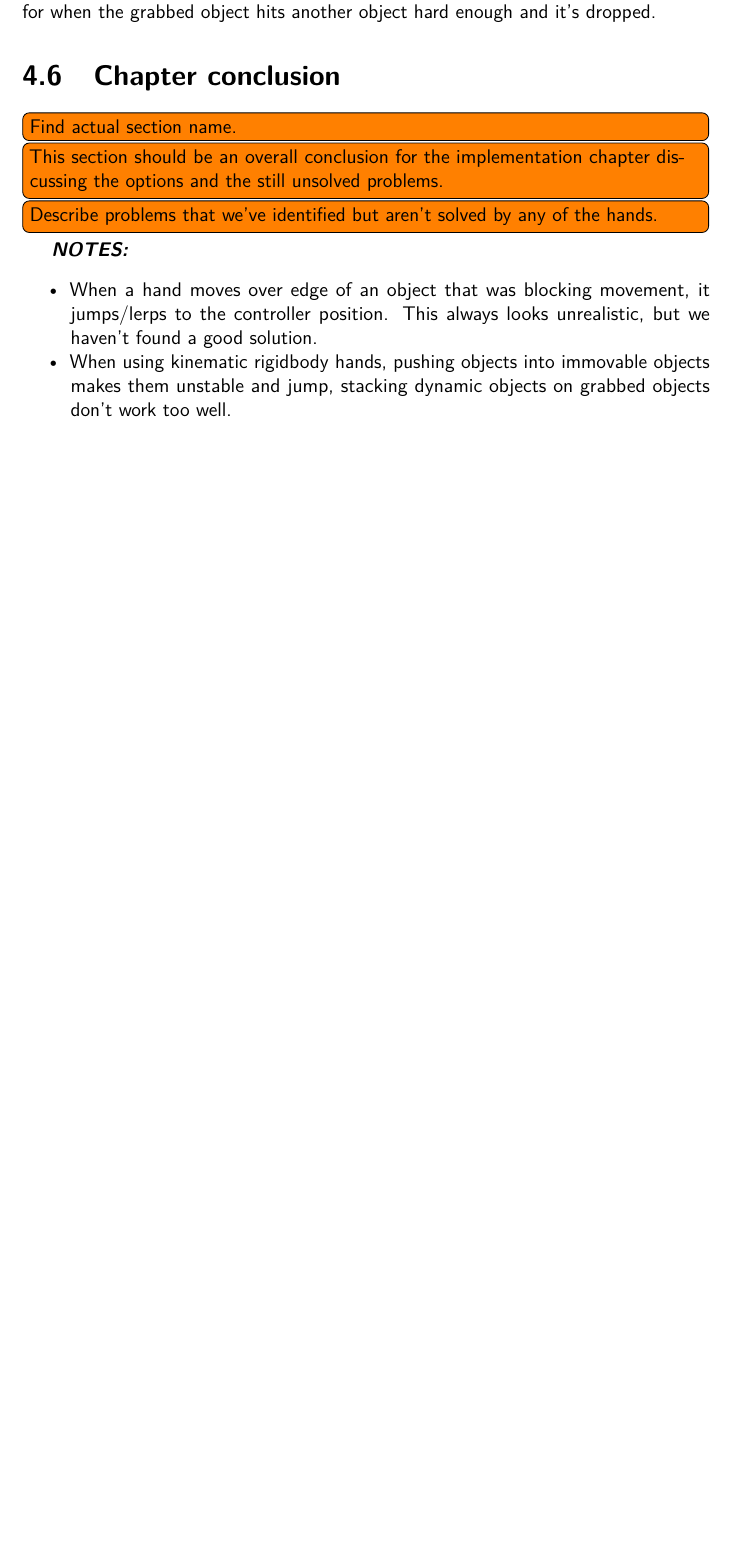
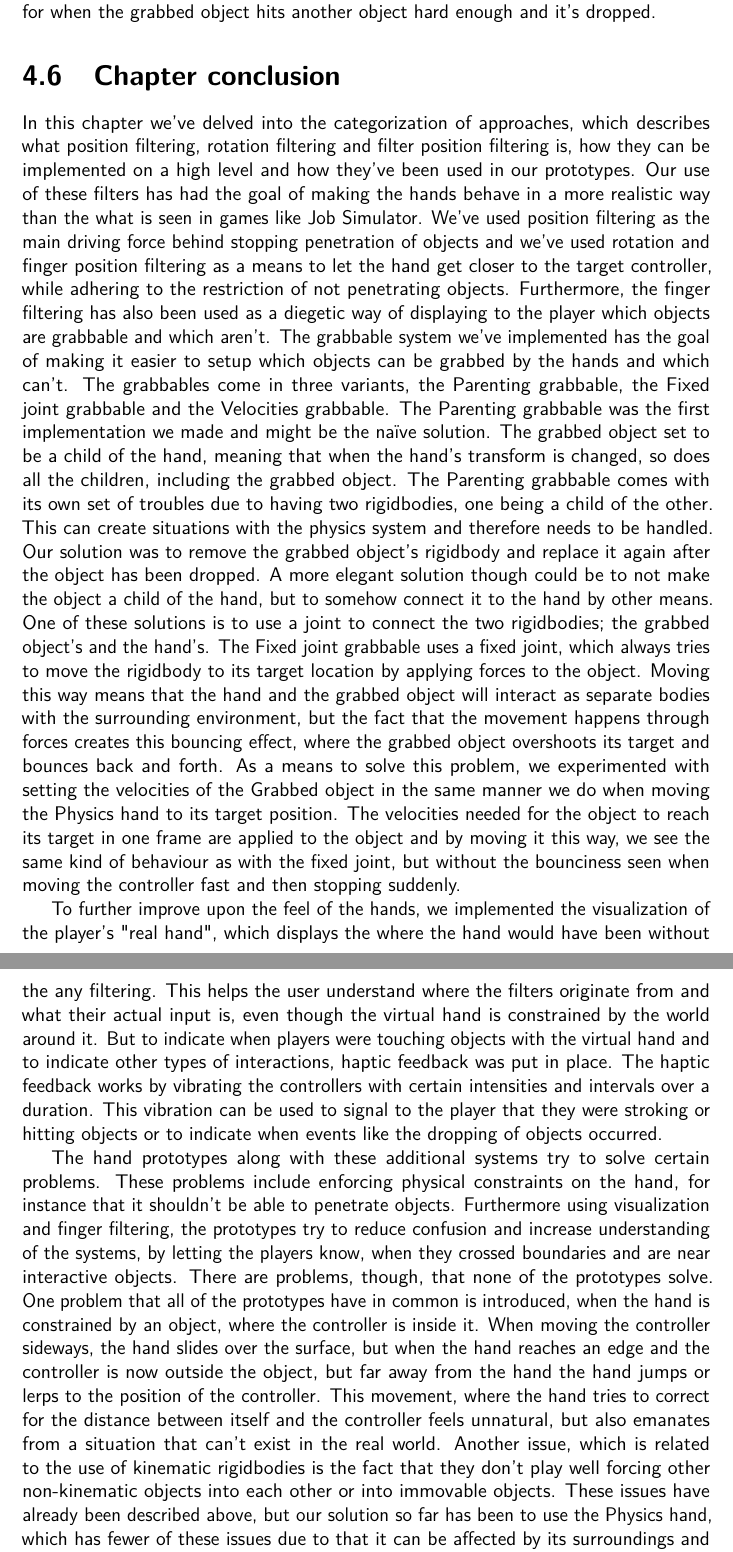
Before and after one commit to phillipphoenix/HandsVRThesis, a LaTeX thesis (preamble.tex, which reads experimentalAnalysis.tex): part of page 65 of 71 before the commit and two parts of pages 64 and 65 of 71 after it, the two joined at a grey line, cut so that both start at the same text, the shorter picture padded with empty space. Compiled offline with pdfLaTeX.

Commit message:
Finished the conclusion for the implementation chapter.

```diff
--- a/experimentalAnalysis.tex
+++ b/experimentalAnalysis.tex
@@ -427,15 +427,11 @@ As a final note about the grabbing of objects, it's worth noting that the Physic
 
 \section{Chapter conclusion}
 \label{sec:CHAPTERCONCLUSION}
+In this chapter we've delved into the categorization of approaches, which describes what position filtering, rotation filtering and filter position filtering is, how they can be implemented on a high level and how they've been used in our prototypes. Our use of these filters has had the goal of making the hands behave in a more realistic way than the what is seen in games like Job Simulator. We've used position filtering as the main driving force behind stopping penetration of objects and we've used rotation and finger position filtering as a means to let the hand get closer to the target controller, while adhering to the restriction of not penetrating objects. Furthermore, the finger filtering has also been used as a diegetic way of displaying to the player which objects are grabbable and which aren't.
+The grabbable system we've implemented has the goal of making it easier to setup which objects can be grabbed by the hands and which can't. The grabbables come in three variants, the Parenting grabbable, the Fixed joint grabbable and the Velocities grabbable. The Parenting grabbable was the first implementation we made and might be the naïve solution. The grabbed object set to be a child of the hand, meaning that when the hand's transform is changed, so does all the children, including the grabbed object. The Parenting grabbable comes with its own set of troubles due to having two rigidbodies, one being a child of the other. This can create situations with the physics system and therefore needs to be handled. Our solution was to remove the grabbed object's rigidbody and replace it again after the object has been dropped. A more elegant solution though could be to not make the object a child of the hand, but to somehow connect it to the hand by other means. One of these solutions is to use a joint to connect the two rigidbodies; the grabbed object's and the hand's. The Fixed joint grabbable uses a fixed joint, which always tries to move the rigidbody to its target location by applying forces to the object. Moving this way means that the hand and the grabbed object will interact as separate bodies with the surrounding environment, but the fact that the movement happens through forces creates this bouncing effect, where the grabbed object overshoots its target and bounces back and forth. As a means to solve this problem, we experimented with setting the velocities of the Grabbed object in the same manner we do when moving the Physics hand to its target position. The velocities needed for the object to reach its target in one frame are applied to the object and by moving it this way, we see the same kind of behaviour as with the fixed joint, but without the bounciness seen when moving the controller fast and then stopping suddenly.
 
-\todo[inline]{Find actual section name.}
+To further improve upon the feel of the hands, we implemented the visualization of the player's "real hand", which displays the where the hand would have been without the any filtering. This helps the user understand where the filters originate from and what their actual input is, even though the virtual hand is constrained by the world around it. But to indicate when players were touching objects with the virtual hand and to indicate other types of interactions, haptic feedback was put in place. The haptic feedback works by vibrating the controllers with certain intensities and intervals over a duration. This vibration can be used to signal to the player that they were stroking or hitting objects or to indicate when events like the dropping of objects occurred.
 
-\todo[inline]{This section should be an overall conclusion for the implementation chapter discussing the options and the still unsolved problems.}
+The hand prototypes along with these additional systems try to solve certain problems. These problems include enforcing physical constraints on the hand, for instance that it shouldn't be able to penetrate objects. Furthermore using visualization and finger filtering, the prototypes try to reduce confusion and increase understanding of the systems, by letting the players know, when they crossed boundaries and are near interactive objects. There are problems, though, that none of the prototypes solve. One problem that all of the prototypes have in common is introduced, when the hand is constrained by an object, where the controller is inside it. When moving the controller sideways, the hand slides over the surface, but when the hand reaches an edge and the controller is now outside the object, but far away from the hand the hand jumps or lerps to the position of the controller. This movement, where the hand tries to correct for the distance between itself and the controller feels unnatural, but also emanates from a situation that can't exist in the real world. Another issue, which is related to the use of kinematic rigidbodies is the fact that they don't play well forcing other non-kinematic objects into each other or into immovable objects. These issues have already been described above, but our solution so far has been to use the Physics hand, which has fewer of these issues due to that it can be affected by its surroundings and allows the physics system to handle such conflict.
 
-\todo[inline]{Describe problems that we've identified but aren't solved by any of the hands.}
-
-\textbf{\textit{NOTES:}}
-\begin{itemize}[noitemsep]
-\item When a hand moves over edge of an object that was blocking movement, it jumps/lerps to the controller position. This always looks unrealistic, but we haven't found a good solution.
-\item When using kinematic rigidbody hands, pushing objects into immovable objects makes them unstable and jump, stacking dynamic objects on grabbed objects don't work too well.
-\end{itemize}
+For these reasons our preferred setup amongst our prototypes and systems is the combination of the Physics hand and the Velocities grabbable using real hand visualization and haptic feedback, which has the least amount of unhandled cases that we've found and is therefore also the prototype we chose to use during our user tests.
```
